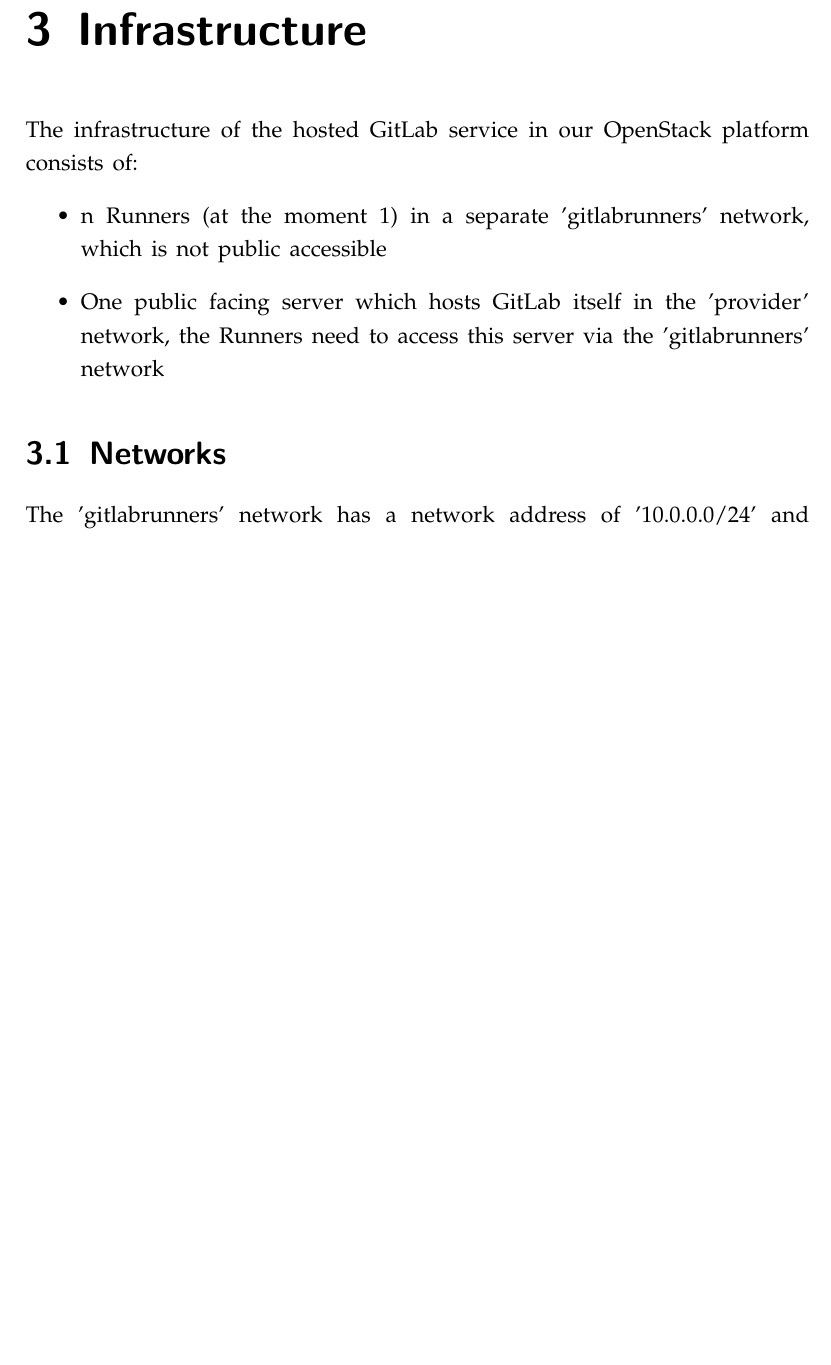
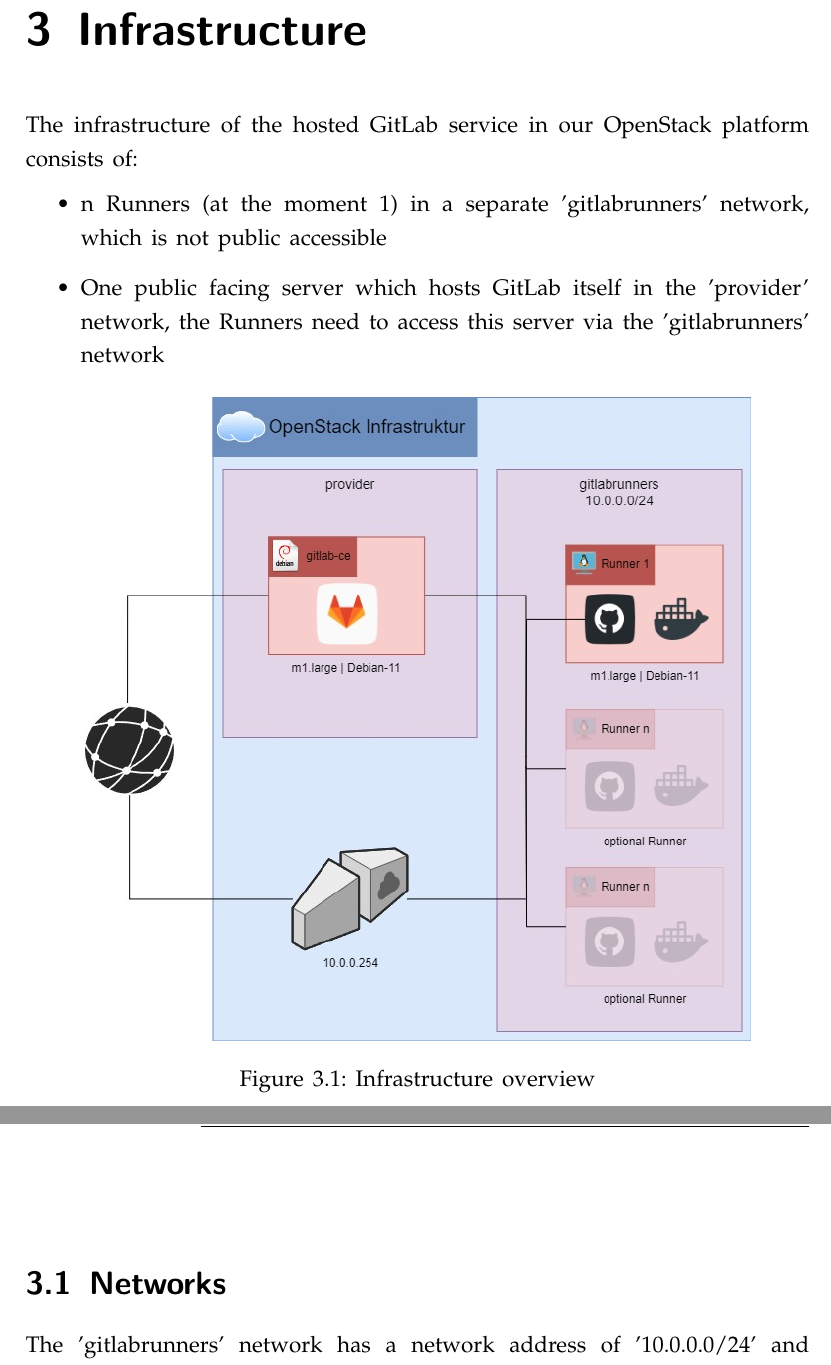
Before and after one commit to mcce22extreme/mcce-inenpt-report, a LaTeX document (main.tex, which reads section/Infrastructure.tex): part of page 9 of 27 before the commit and two parts of pages 9 and 10 of 27 after it, the two joined at a grey line, cut so that both start at the same text, the shorter picture padded with empty space. Compiled offline with pdfLaTeX.

Commit message:
Add infrastructure overview picture

```diff
--- a/section/Infrastructure.tex
+++ b/section/Infrastructure.tex
@@ -6,6 +6,13 @@
     \item One public facing server which hosts GitLab itself in the 'provider' network,
           the Runners need to access this server via the 'gitlabrunners' network
 \end{itemize}
+
+\begin{figure}[H]
+	\centering
+	\includegraphics[width=12.5cm]{images/openstack_infrastructure.jpg}
+	\caption{Infrastructure overview}
+	\label{fig:openstack_infrastructure}
+\end{figure}
 
 \section{Networks}
 
```
